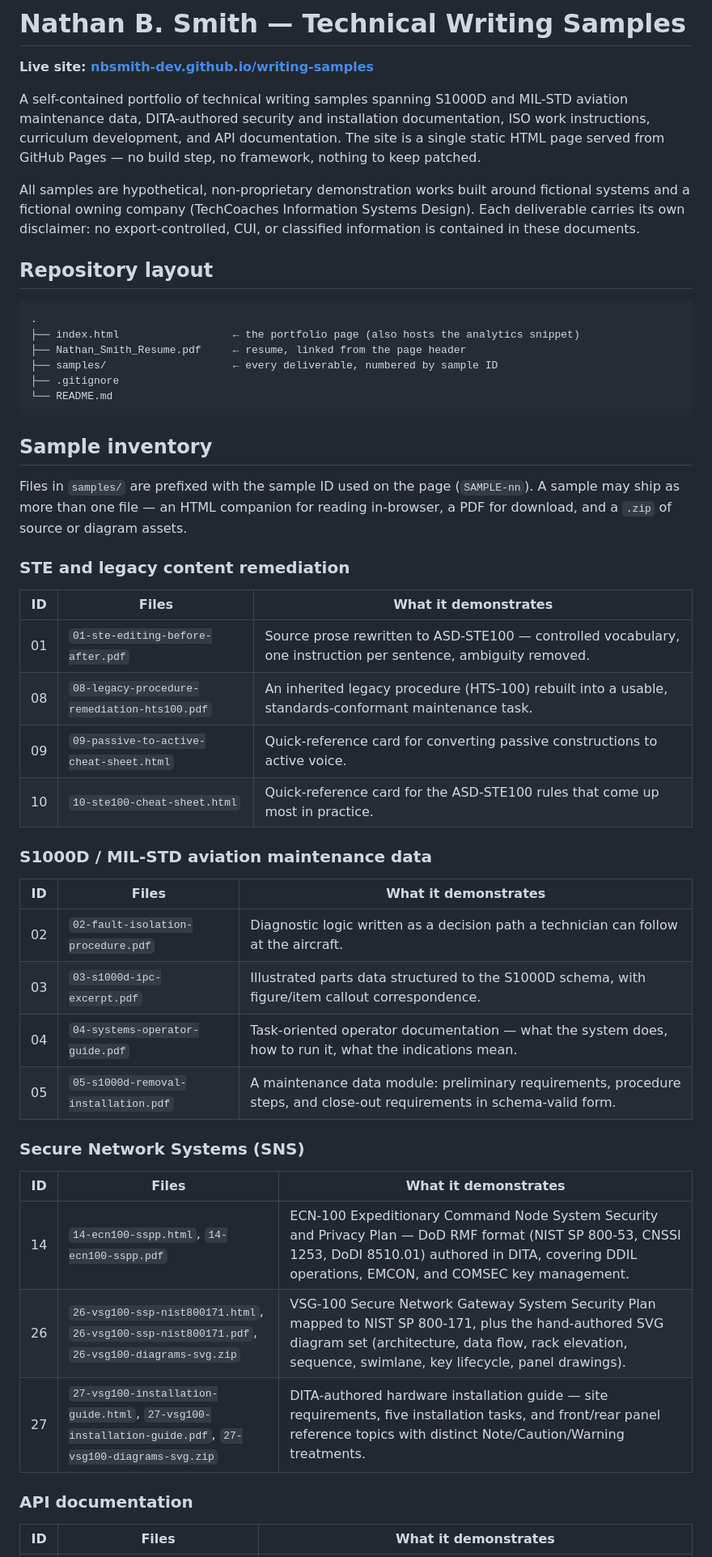
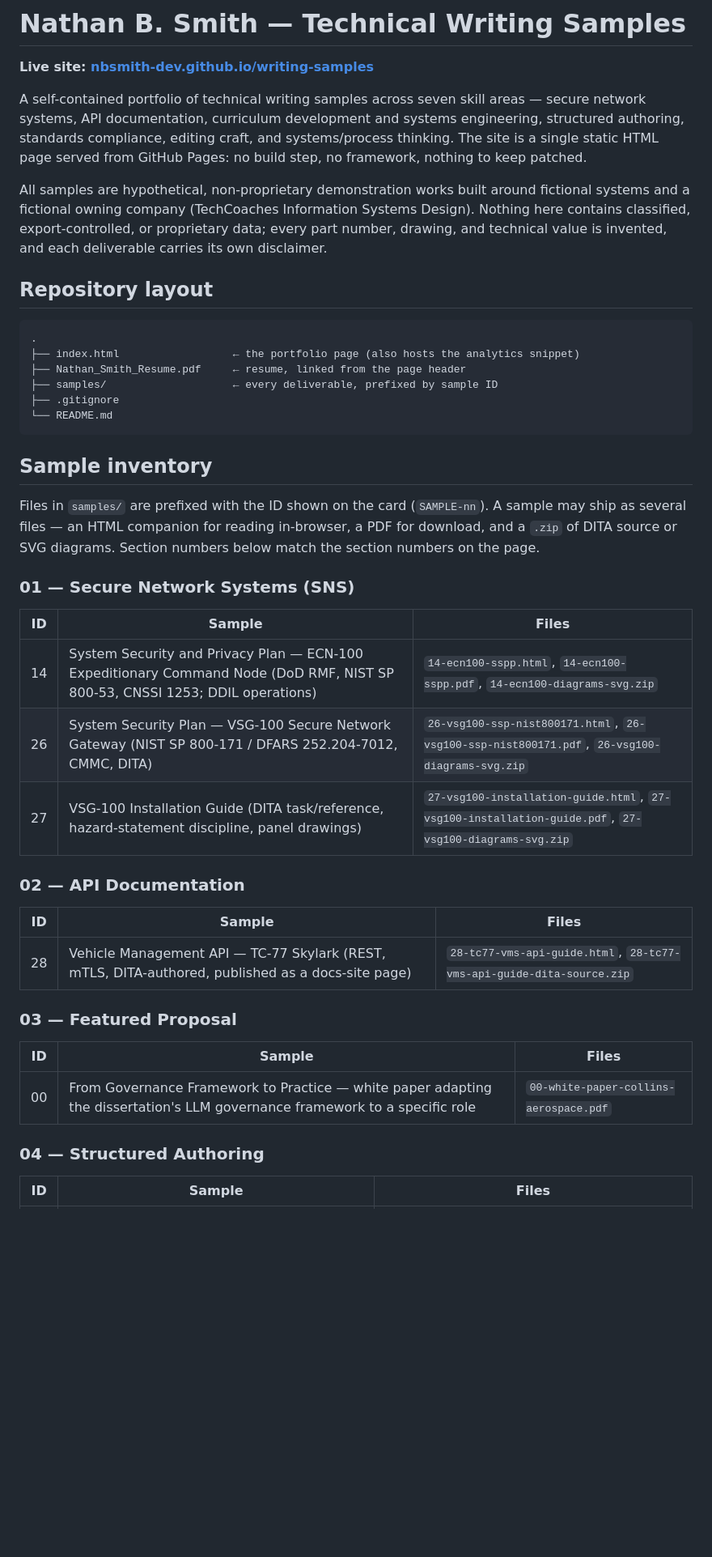
Before and after one commit to nbsmith-dev/writing-samples, a Markdown page: README.md, the part around one of its changes. Shown at 81% size. GitHub-like rendering; blank space fills up the shorter version.

Commit message:
Revise README for clarity and detail
Updated the README to enhance clarity and detail in the description of technical writing samples, repository layout, and maintenance instructions.

````diff
--- a/README.md
+++ b/README.md
@@ -2,17 +2,18 @@
 
 **Live site: [nbsmith-dev.github.io/writing-samples](https://nbsmith-dev.github.io/writing-samples/)**
 
-A self-contained portfolio of technical writing samples spanning S1000D and
-MIL-STD aviation maintenance data, DITA-authored security and installation
-documentation, ISO work instructions, curriculum development, and API
-documentation. The site is a single static HTML page served from GitHub
-Pages — no build step, no framework, nothing to keep patched.
+A self-contained portfolio of technical writing samples across seven skill
+areas — secure network systems, API documentation, curriculum development and
+systems engineering, structured authoring, standards compliance, editing
+craft, and systems/process thinking. The site is a single static HTML page
+served from GitHub Pages: no build step, no framework, nothing to keep
+patched.
 
 All samples are hypothetical, non-proprietary demonstration works built
 around fictional systems and a fictional owning company (TechCoaches
-Information Systems Design). Each deliverable carries its own disclaimer:
-no export-controlled, CUI, or classified information is contained in these
-documents.
+Information Systems Design). Nothing here contains classified,
+export-controlled, or proprietary data; every part number, drawing, and
+technical value is invented, and each deliverable carries its own disclaimer.
 
 ## Repository layout
 
@@ -20,45 +21,39 @@ documents.
 .
 ├── index.html                  ← the portfolio page (also hosts the analytics snippet)
 ├── Nathan_Smith_Resume.pdf     ← resume, linked from the page header
-├── samples/                    ← every deliverable, numbered by sample ID
+├── samples/                    ← every deliverable, prefixed by sample ID
 ├── .gitignore
 └── README.md
 ```
 
 ## Sample inventory
 
-Files in `samples/` are prefixed with the sample ID used on the page
-(`SAMPLE-nn`). A sample may ship as more than one file — an HTML companion
-for reading in-browser, a PDF for download, and a `.zip` of source or
-diagram assets.
+Files in `samples/` are prefixed with the ID shown on the card
+(`SAMPLE-nn`). A sample may ship as several files — an HTML companion for
+reading in-browser, a PDF for download, and a `.zip` of DITA source or SVG
+diagrams. Section numbers below match the section numbers on the page.
 
-### STE and legacy content remediation
+### 01 — Secure Network Systems (SNS)
 
-| ID | Files | What it demonstrates |
+| ID | Sample | Files |
 | --- | --- | --- |
-| 01 | `01-ste-editing-before-after.pdf` | Source prose rewritten to ASD-STE100 — controlled vocabulary, one instruction per sentence, ambiguity removed. |
-| 08 | `08-legacy-procedure-remediation-hts100.pdf` | An inherited legacy procedure (HTS-100) rebuilt into a usable, standards-conformant maintenance task. |
-| 09 | `09-passive-to-active-cheat-sheet.html` | Quick-reference card for converting passive constructions to active voice. |
-| 10 | `10-ste100-cheat-sheet.html` | Quick-reference card for the ASD-STE100 rules that come up most in practice. |
+| 14 | System Security and Privacy Plan — ECN-100 Expeditionary Command Node (DoD RMF, NIST SP 800-53, CNSSI 1253; DDIL operations) | `14-ecn100-sspp.html`, `14-ecn100-sspp.pdf`, `14-ecn100-diagrams-svg.zip` |
+| 26 | System Security Plan — VSG-100 Secure Network Gateway (NIST SP 800-171 / DFARS 252.204-7012, CMMC, DITA) | `26-vsg100-ssp-nist800171.html`, `26-vsg100-ssp-nist800171.pdf`, `26-vsg100-diagrams-svg.zip` |
+| 27 | VSG-100 Installation Guide (DITA task/reference, hazard-statement discipline, panel drawings) | `27-vsg100-installation-guide.html`, `27-vsg100-installation-guide.pdf`, `27-vsg100-diagrams-svg.zip` |
 
-### S1000D / MIL-STD aviation maintenance data
+### 02 — API Documentation
 
-| ID | Files | What it demonstrates |
+| ID | Sample | Files |
 | --- | --- | --- |
-| 02 | `02-fault-isolation-procedure.pdf` | Diagnostic logic written as a decision path a technician can follow at the aircraft. |
-| 03 | `03-s1000d-ipc-excerpt.pdf` | Illustrated parts data structured to the S1000D schema, with figure/item callout correspondence. |
-| 04 | `04-systems-operator-guide.pdf` | Task-oriented operator documentation — what the system does, how to run it, what the indications mean. |
-| 05 | `05-s1000d-removal-installation.pdf` | A maintenance data module: preliminary requirements, procedure steps, and close-out requirements in schema-valid form. |
+| 28 | Vehicle Management API — TC-77 Skylark (REST, mTLS, DITA-authored, published as a docs-site page) | `28-tc77-vms-api-guide.html`, `28-tc77-vms-api-guide-dita-source.zip` |
 
-### Secure Network Systems (SNS)
+### 03 — Featured Proposal
 
-| ID | Files | What it demonstrates |
+| ID | Sample | Files |
 | --- | --- | --- |
-| 14 | `14-ecn100-sspp.html`, `14-ecn100-sspp.pdf` | ECN-100 Expeditionary Command Node System Security and Privacy Plan — DoD RMF format (NIST SP 800-53, CNSSI 1253, DoDI 8510.01) authored in DITA, covering DDIL operations, EMCON, and COMSEC key management. |
-| 26 | `26-vsg100-ssp-nist800171.html`, `26-vsg100-ssp-nist800171.pdf`, `26-vsg100-diagrams-svg.zip` | VSG-100 Secure Network Gateway System Security Plan mapped to NIST SP 800-171, plus the hand-authored SVG diagram set (architecture, data flow, rack elevation, sequence, swimlane, key lifecycle, panel drawings). |
-| 27 | `27-vsg100-installation-guide.html`, `27-vsg100-installation-guide.pdf`, `27-vsg100-diagrams-svg.zip` | DITA-authored hardware installation guide — site requirements, five installation tasks, and front/rear panel reference topics with distinct Note/Caution/Warning treatments. |
+| 00 | From Governance Framework to Practice — white paper adapting the dissertation's LLM governance framework to a specific role | `00-white-paper-collins-aerospace.pdf` |
 
-### API documentation
+### 04 — Structured Authoring
 
-| ID | Files | What it demonstrates |
+| ID | Sample | Files |
 | --- | --- | --- |
````
Also changed, not shown: other parts of README.md (+78 -23 lines).
